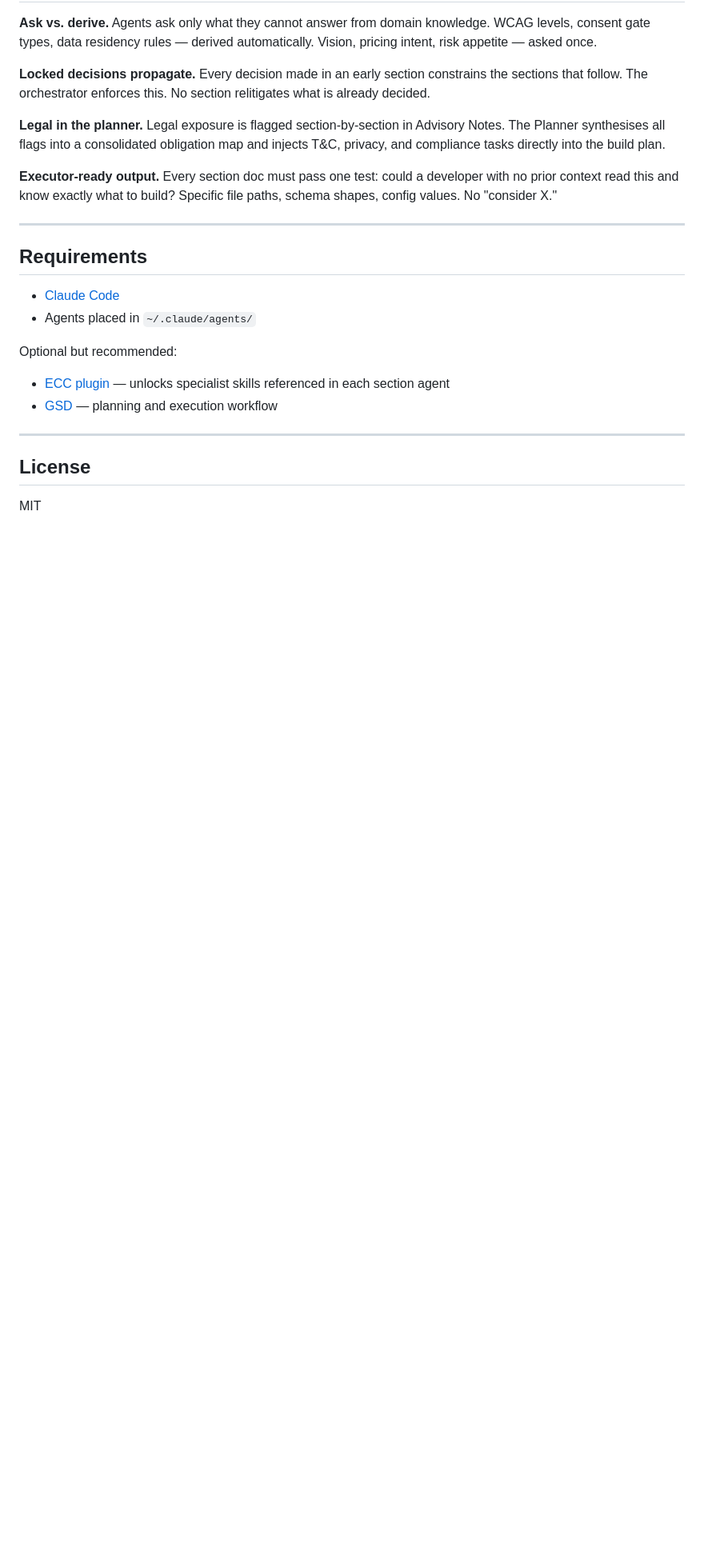
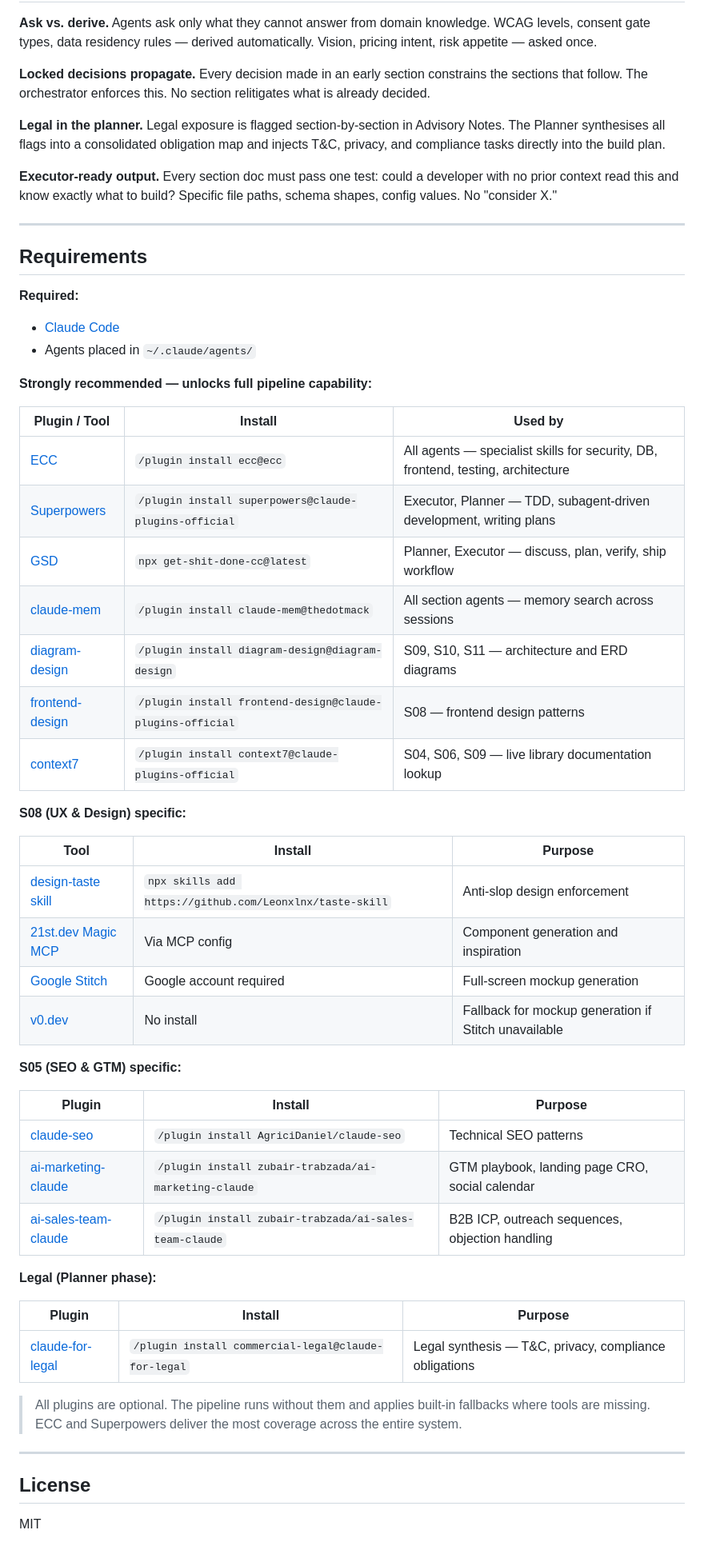
Before and after one commit to ReedDee/SaaS-Architect, a Markdown page: README.md, the part around the change. Shown at 80% size. GitHub-like rendering; blank space fills up the shorter version.

Commit message:
Expand requirements — full plugin and tool inventory

```diff
--- a/README.md
+++ b/README.md
@@ -125,12 +125,46 @@ The orchestrator runs without stopping. It pauses only when:
 
 ## Requirements
 
+**Required:**
 - [Claude Code](https://claude.ai/code)
 - Agents placed in `~/.claude/agents/`
 
-Optional but recommended:
-- [ECC plugin](https://github.com/affaan-m/everything-claude-code) — unlocks specialist skills referenced in each section agent
-- [GSD](https://github.com/anthropics/get-shit-done-cc) — planning and execution workflow
+**Strongly recommended — unlocks full pipeline capability:**
+
+| Plugin / Tool | Install | Used by |
+|---------------|---------|---------|
+| [ECC](https://github.com/affaan-m/everything-claude-code) | `/plugin install ecc@ecc` | All agents — specialist skills for security, DB, frontend, testing, architecture |
+| [Superpowers](https://github.com/anthropics/claude-plugins-official) | `/plugin install superpowers@claude-plugins-official` | Executor, Planner — TDD, subagent-driven development, writing plans |
+| [GSD](https://www.npmjs.com/package/get-shit-done-cc) | `npx get-shit-done-cc@latest` | Planner, Executor — discuss, plan, verify, ship workflow |
+| [claude-mem](https://github.com/thedotmack/claude-mem) | `/plugin install claude-mem@thedotmack` | All section agents — memory search across sessions |
+| [diagram-design](https://github.com/cathrynlavery/diagram-design) | `/plugin install diagram-design@diagram-design` | S09, S10, S11 — architecture and ERD diagrams |
+| [frontend-design](https://github.com/anthropics/claude-plugins-official) | `/plugin install frontend-design@claude-plugins-official` | S08 — frontend design patterns |
+| [context7](https://github.com/anthropics/claude-plugins-official) | `/plugin install context7@claude-plugins-official` | S04, S06, S09 — live library documentation lookup |
+
+**S08 (UX & Design) specific:**
+
+| Tool | Install | Purpose |
+|------|---------|---------|
+| [design-taste skill](https://github.com/Leonxlnx/taste-skill) | `npx skills add https://github.com/Leonxlnx/taste-skill` | Anti-slop design enforcement |
+| [21st.dev Magic MCP](https://21st.dev) | Via MCP config | Component generation and inspiration |
+| [Google Stitch](https://stitch.withgoogle.com) | Google account required | Full-screen mockup generation |
+| [v0.dev](https://v0.dev) | No install | Fallback for mockup generation if Stitch unavailable |
+
+**S05 (SEO & GTM) specific:**
+
+| Plugin | Install | Purpose |
+|--------|---------|---------|
+| [claude-seo](https://github.com/AgriciDaniel/claude-seo) | `/plugin install AgriciDaniel/claude-seo` | Technical SEO patterns |
+| [ai-marketing-claude](https://github.com/zubair-trabzada/ai-marketing-claude) | `/plugin install zubair-trabzada/ai-marketing-claude` | GTM playbook, landing page CRO, social calendar |
+| [ai-sales-team-claude](https://github.com/zubair-trabzada/ai-sales-team-claude) | `/plugin install zubair-trabzada/ai-sales-team-claude` | B2B ICP, outreach sequences, objection handling |
+
+**Legal (Planner phase):**
+
+| Plugin | Install | Purpose |
+|--------|---------|---------|
+| [claude-for-legal](https://github.com/anthropics/claude-for-legal) | `/plugin install commercial-legal@claude-for-legal` | Legal synthesis — T&C, privacy, compliance obligations |
+
+> All plugins are optional. The pipeline runs without them and applies built-in fallbacks where tools are missing. ECC and Superpowers deliver the most coverage across the entire system.
 
 ---
 
```
